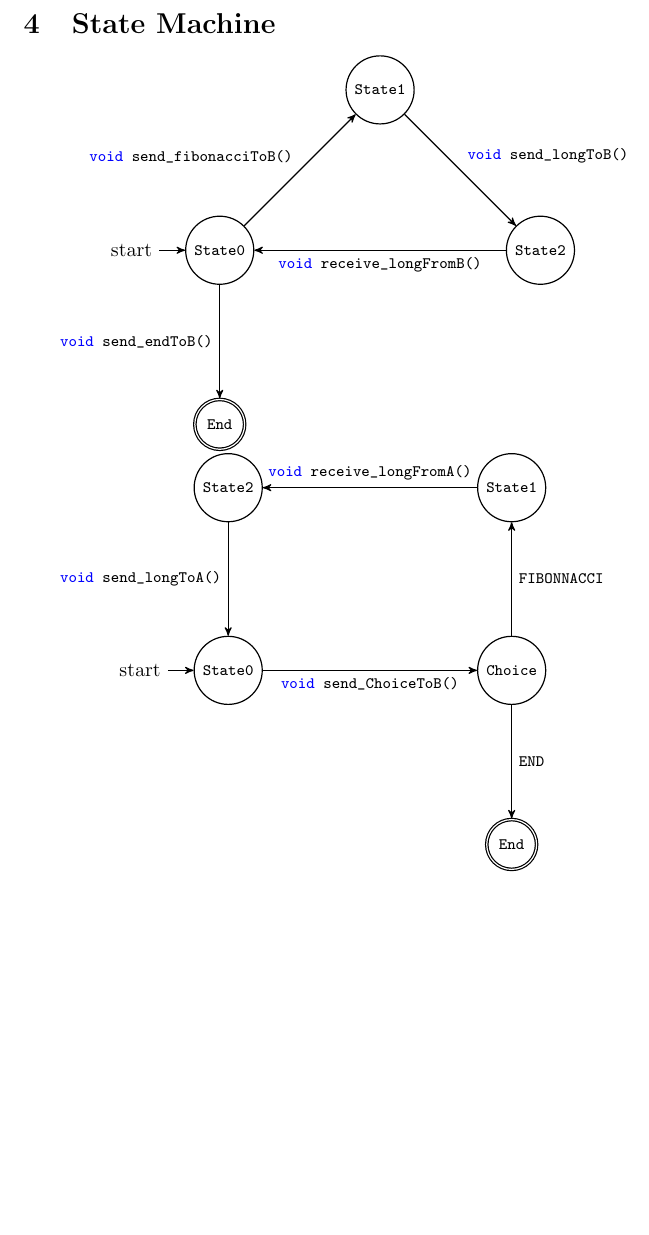
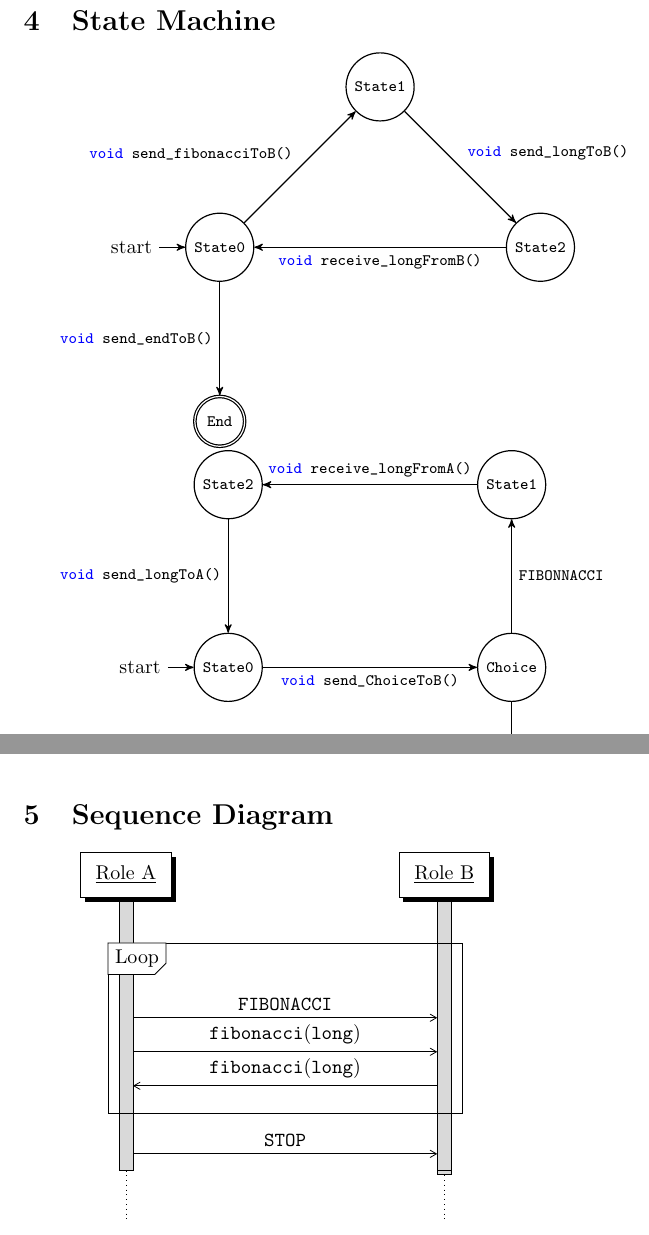
Before and after one commit to epsrc-abcd/session-types-use-cases, a LaTeX document (fibonacci/report/main.tex, which reads fibonacci/report/sequence_diagram.tex): part of page 5 of 5 before the commit and two parts of pages 5 and 6 of 6 after it, the two joined at a grey line, cut so that both start at the same text, the shorter picture padded with empty space. Compiled offline with pdfLaTeX.

Commit message:
sequence diagram

```diff
--- a/fibonacci/report/main.tex
+++ b/fibonacci/report/main.tex
@@ -22,4 +22,5 @@
 	\input{scribble}
 	\input{typestate}
 	\input{state_machine}
+	\input{sequence_diagram}
 \end{document}
--- /dev/null
+++ b/fibonacci/report/sequence_diagram.tex
@@ -0,0 +1,20 @@
+\section{Sequence Diagram}
+
+
+\begin{sequencediagram}
+	\mythread{RoleA}{Role A}
+	\mythread[4]{RoleB}{Role B}
+
+%	\begin{sdblock}{Communication protocol}{}
+		\begin{sdblock}{Loop}{}
+			\mymess{RoleA}{\code{FIBONACCI}}{RoleB}
+			\mymess{RoleA}{\code{fibonacci(long)}}{RoleB}
+			\mymess{RoleB}{\code{fibonacci(long)}}{RoleA}
+		\end{sdblock}
+
+%		\separateline{RoleA}{RoleB}
+
+		\begin{messcall}{RoleA}{\code{STOP}}{RoleB}
+		\end{messcall}
+%	\end{sdblock}
+\end{sequencediagram}
```
